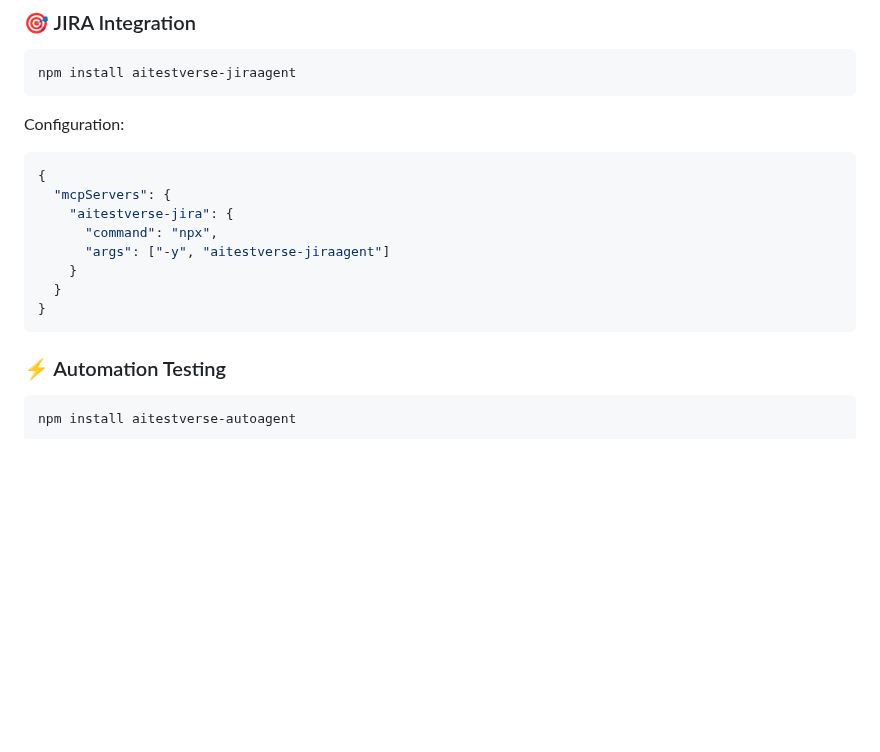
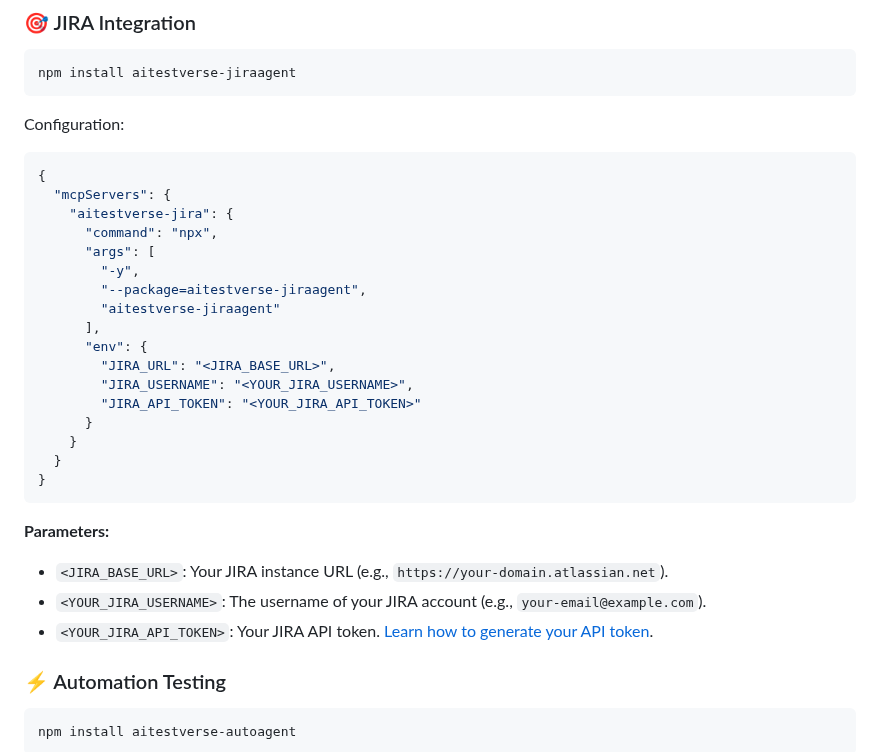
Before and after one commit to Sampathkumarvpatil/aitestverse, a Markdown page: README.md, the part around one of its changes. Drawn GitHub-style; blank space fills up the shorter version.

````diff
--- a/README.md
+++ b/README.md
@@ -132,11 +122,25 @@ Configuration:
   "mcpServers": {
     "aitestverse-jira": {
       "command": "npx",
-      "args": ["-y", "aitestverse-jiraagent"]
+      "args": [
+        "-y",
+        "--package=aitestverse-jiraagent",
+        "aitestverse-jiraagent"
+      ],
+      "env": {
+        "JIRA_URL": "<JIRA_BASE_URL>",
+        "JIRA_USERNAME": "<YOUR_JIRA_USERNAME>",
+        "JIRA_API_TOKEN": "<YOUR_JIRA_API_TOKEN>"
+      }
     }
   }
 }
 ```
+
+**Parameters:**
+- `<JIRA_BASE_URL>`: Your JIRA instance URL (e.g., `https://your-domain.atlassian.net`).
+- `<YOUR_JIRA_USERNAME>`: The username of your JIRA account (e.g., `your-email@example.com`).
+- `<YOUR_JIRA_API_TOKEN>`: Your JIRA API token. [Learn how to generate your API token](https://support.atlassian.com/atlassian-account/docs/manage-api-tokens-for-your-atlassian-account/).
 
 ### ⚡ Automation Testing
 ```bash
````
Also changed, not shown: other parts of README.md (+2 -15 lines).
